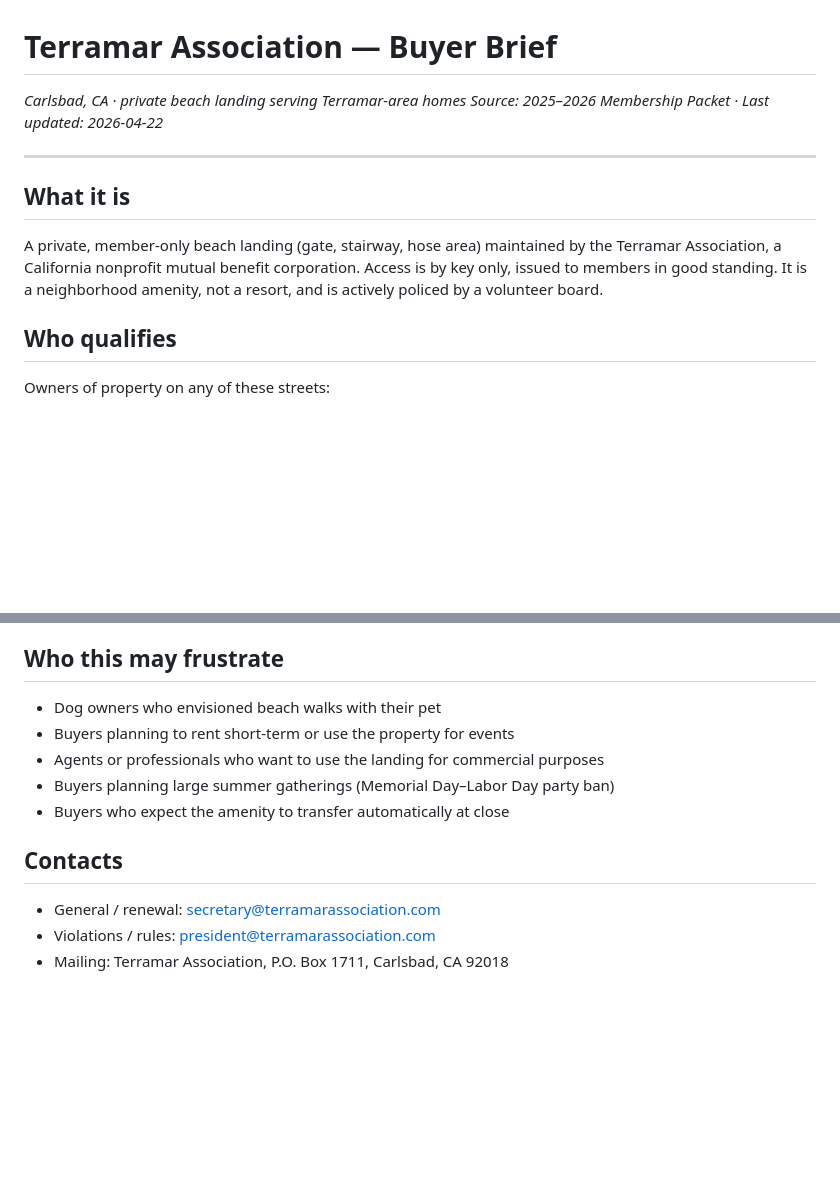
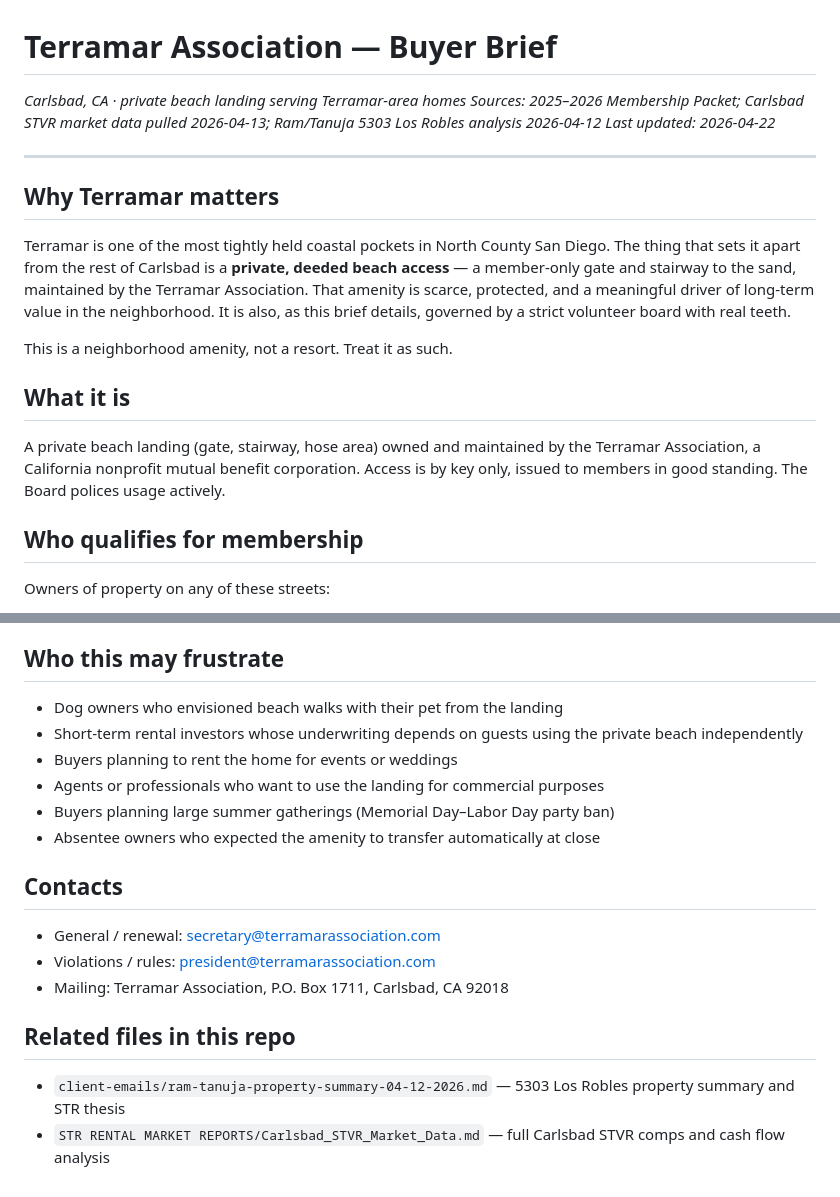
Before and after one commit to adamjboehrer-GIT/Real-Estate-, a Markdown page: HOA Briefings/terramar-association-buyer-brief.md, 2 parts joined by grey strips. Rendered like a GitHub page; blank space fills up the shorter version.

```diff
--- a/HOA Briefings/terramar-association-buyer-brief.md
+++ b/HOA Briefings/terramar-association-buyer-brief.md
@@ -1,15 +1,22 @@
 # Terramar Association — Buyer Brief
 
 *Carlsbad, CA · private beach landing serving Terramar-area homes*
-*Source: 2025–2026 Membership Packet · Last updated: 2026-04-22*
+*Sources: 2025–2026 Membership Packet; Carlsbad STVR market data pulled 2026-04-13; Ram/Tanuja 5303 Los Robles analysis 2026-04-12*
+*Last updated: 2026-04-22*
 
 ---
 
+## Why Terramar matters
+
+Terramar is one of the most tightly held coastal pockets in North County San Diego. The thing that sets it apart from the rest of Carlsbad is a **private, deeded beach access** — a member-only gate and stairway to the sand, maintained by the Terramar Association. That amenity is scarce, protected, and a meaningful driver of long-term value in the neighborhood. It is also, as this brief details, governed by a strict volunteer board with real teeth.
+
+This is a neighborhood amenity, not a resort. Treat it as such.
+
 ## What it is
 
-A private, member-only beach landing (gate, stairway, hose area) maintained by the Terramar Association, a California nonprofit mutual benefit corporation. Access is by key only, issued to members in good standing. It is a neighborhood amenity, not a resort, and is actively policed by a volunteer board.
+A private beach landing (gate, stairway, hose area) owned and maintained by the Terramar Association, a California nonprofit mutual benefit corporation. Access is by key only, issued to members in good standing. The Board polices usage actively.
 
-## Who qualifies
+## Who qualifies for membership
 
 Owners of property on any of these streets:
 
@@ -58,14 +95,20 @@ Owners who want a quiet, walkable beach amenity in their backyard and are comfor
 
 ## Who this may frustrate
 
-- Dog owners who envisioned beach walks with their pet
-- Buyers planning to rent short-term or use the property for events
+- Dog owners who envisioned beach walks with their pet from the landing
+- Short-term rental investors whose underwriting depends on guests using the private beach independently
+- Buyers planning to rent the home for events or weddings
 - Agents or professionals who want to use the landing for commercial purposes
 - Buyers planning large summer gatherings (Memorial Day–Labor Day party ban)
-- Buyers who expect the amenity to transfer automatically at close
+- Absentee owners who expected the amenity to transfer automatically at close
 
 ## Contacts
 
 - General / renewal: secretary@terramarassociation.com
 - Violations / rules: president@terramarassociation.com
 - Mailing: Terramar Association, P.O. Box 1711, Carlsbad, CA 92018
+
+## Related files in this repo
+
+- `client-emails/ram-tanuja-property-summary-04-12-2026.md` — 5303 Los Robles property summary and STR thesis
+- `STR RENTAL MARKET REPORTS/Carlsbad_STVR_Market_Data.md` — full Carlsbad STVR comps and cash flow analysis
```
Also changed, not shown: other parts of HOA Briefings/terramar-association-buyer-brief.md (+38 -8 lines).
